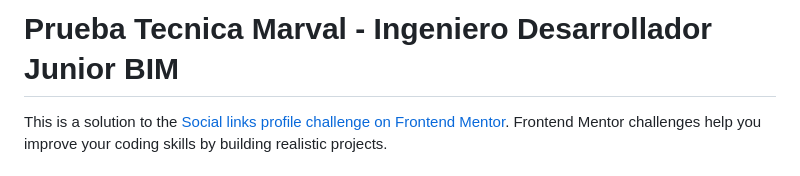
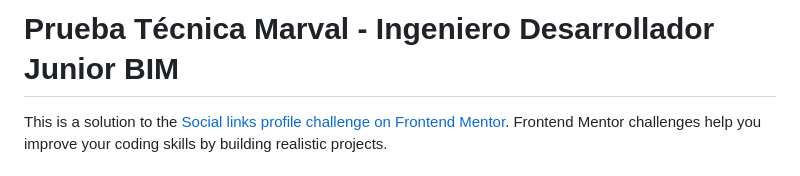
Before and after one commit to AndresF-SanchezG/pruebaMarval, a Markdown page: README.md, the part around the change. Rendered like a GitHub page.

```diff
--- a/README.md
+++ b/README.md
@@ -1,4 +1,4 @@
-# Prueba Tecnica Marval - Ingeniero Desarrollador Junior BIM
+# Prueba Técnica Marval - Ingeniero Desarrollador Junior BIM
 
 This is a solution to the [Social links profile challenge on Frontend Mentor](https://www.frontendmentor.io/challenges/social-links-profile-UG32l9m6dQ). Frontend Mentor challenges help you improve your coding skills by building realistic projects.
 
```
